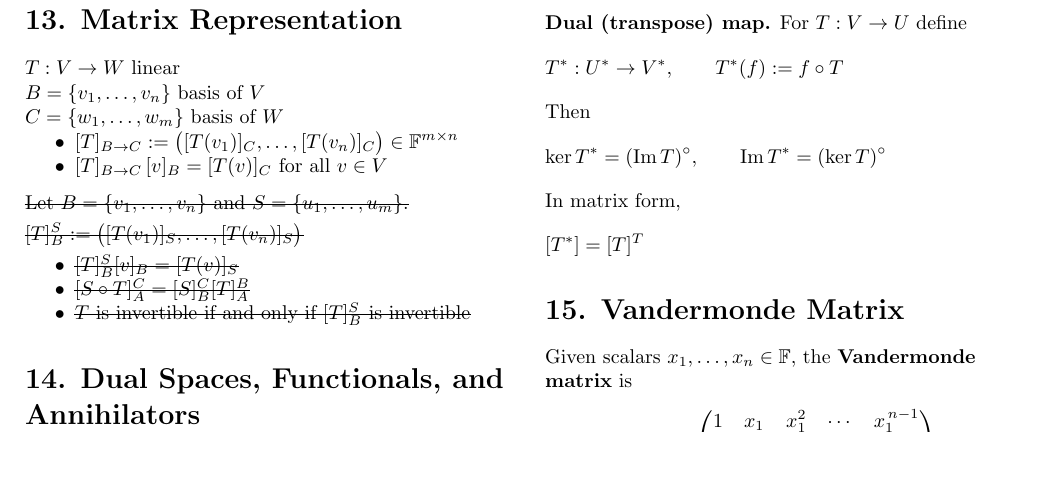
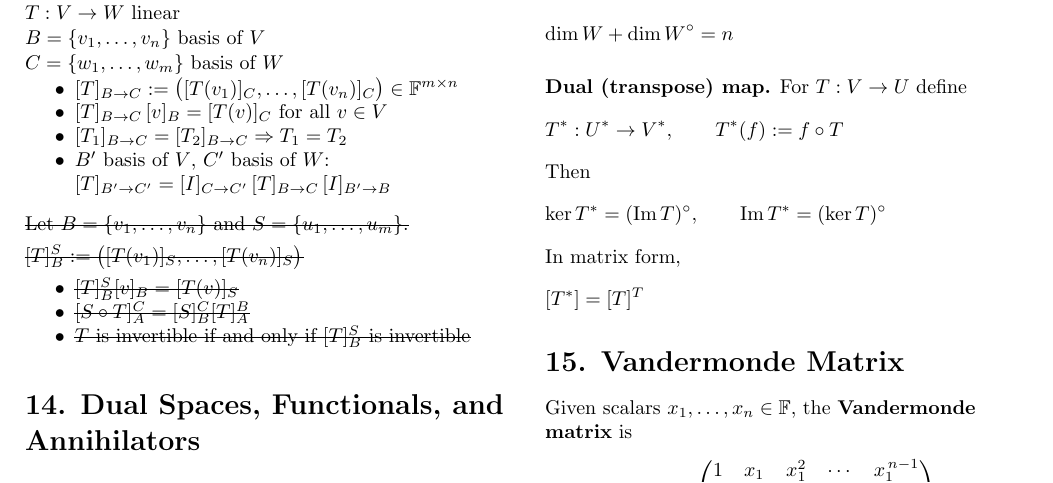
Before and after one commit to itamavig/itamar-university, a LaTeX document (Linear Algebra 1a/cheat-sheet/cheat-sheet.tex): part of page 3 of 4, cut so that both start at the same text, the shorter picture padded with empty space. Compiled offline with pdfLaTeX.

Commit message:
cheat-sheet: the matrix determines the map, and change of basis for [T]
Two facts from handwritten notes, both new to section 13:

  [T_1]_{B->C} = [T_2]_{B->C}  =>  T_1 = T_2
  [T]_{B'->C'} = [I]_{C->C'} [T]_{B->C} [I]_{B'->B}

The first is false unless both maps use the same pair of bases, so
the shared B->C subscript carries that hypothesis structurally
rather than leaving it to prose.

The second was written in the notes as A' = B^{-1}AC, where B and C
are transition matrices. The arrow subscripts say the same thing
without the naming collision (the sheet's B and C are bases, not
matrices) and are self-checking: the chain reads B' -> B -> C -> C',
and applying both sides to [v]_{B'} collapses to [T(v)]_{C'}. The
inverse is implicit via section 7's ([I]_{B->C})^-1 = [I]_{C->B}.

Co-Authored-By: Claude Opus 5 <noreply@anthropic.com>

```diff
--- a/Linear Algebra 1a/cheat-sheet/cheat-sheet.tex
+++ b/Linear Algebra 1a/cheat-sheet/cheat-sheet.tex
@@ -295,6 +295,8 @@ $C=\{w_1,\dots,w_m\}$ basis of $W$
 \begin{itemize}
 \item $[T]_{B \to C} := \big([T(v_1)]_C, \dots, [T(v_n)]_C\big) \in \mathbb{F}^{m\times n}$
 \item $[T]_{B \to C}\,[v]_B = [T(v)]_C$ for all $v \in V$
+\item $[T_1]_{B \to C} = [T_2]_{B \to C} \Rightarrow T_1 = T_2$
+\item $B'$ basis of $V$, $C'$ basis of $W$: $[T]_{B' \to C'} = [I]_{C \to C'}\,[T]_{B \to C}\,[I]_{B' \to B}$
 \end{itemize}
 
 \medskip
```
Also changed, not shown: Linear Algebra 1a/cheat-sheet/cheat-sheet.pdf.
